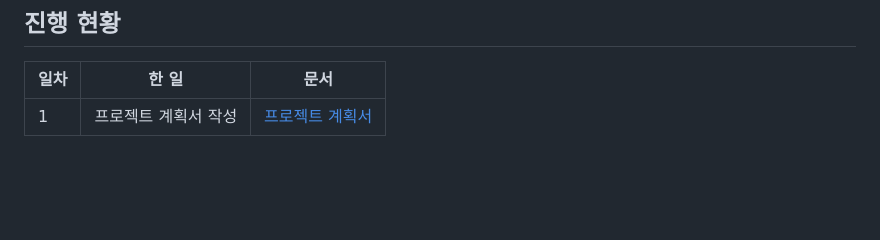
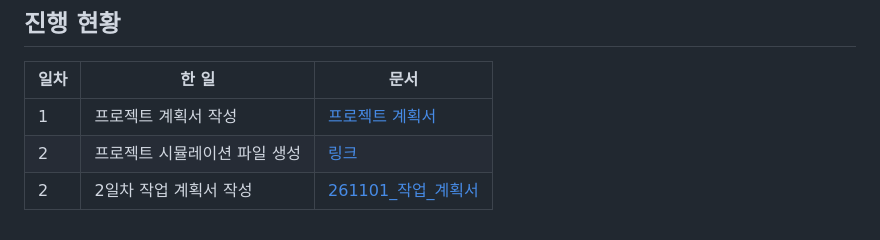
Before and after one commit to jinub6281/Network-project, a Markdown page: README.md, the part around the change. Drawn GitHub-style; blank space fills up the shorter version.

```diff
--- a/README.md
+++ b/README.md
@@ -8,3 +8,5 @@
 | 일차 | 한 일 | 문서 |
 |------|-------|------|
 | 1 | 프로젝트 계획서 작성 | [프로젝트 계획서](1.%20요구사항/프로젝트_계획서.md) |
+| 2 | 프로젝트 시뮬레이션 파일 생성 | [링크](0.%20구축결과/Network-Project.pkt)|
+| 2 | 2일차 작업 계획서 작성 | [261101_작업_계획서](2.%20작업게획/261101_작업_계획서.md)|
```
Also changed, not shown: 01_요구사항/프로젝트_계획서.md (renamed from 1. 요구사항/프로젝트_계획서.md, +2 -2 lines), 02_작업게획/261101_작업_계획서.md (renamed from 2. 작업게획/261101_작업_계획서.md, +2 -2 lines), 02_작업게획/작업_계획서_템플릿.md (renamed from 2. 작업게획/작업_계획서_템플릿.md), 99_첨부파일/스크린샷 2026-11-01 171930.png (added), 2 other files.
